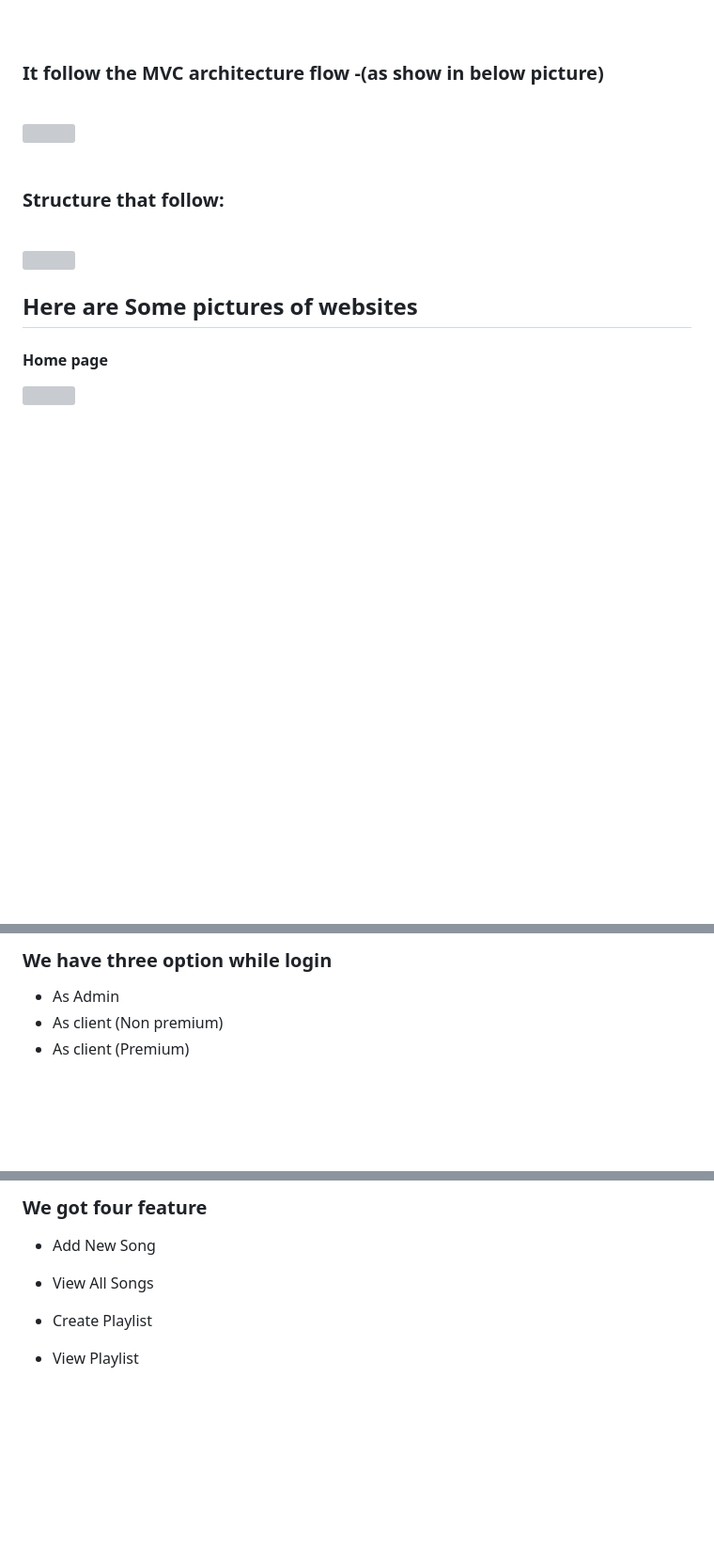
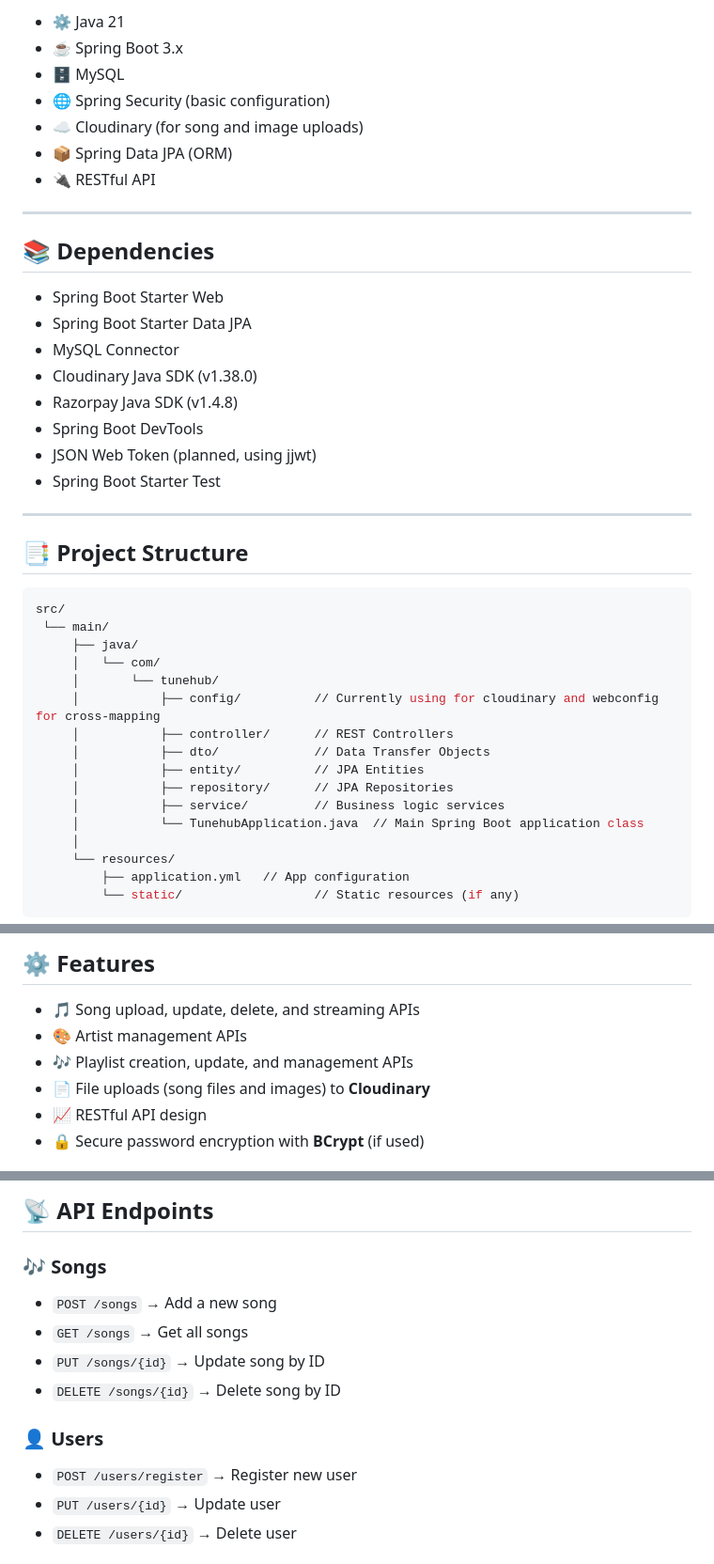
Before and after one commit to shyam0880/TuneHub-Backend, a Markdown page: README.md, 3 parts joined by grey strips. Shown at 94% size. Drawn GitHub-style; blank space fills up the shorter version; grey boxes are pictures that could not be loaded.

````diff
--- a/README.md
+++ b/README.md
@@ -11,20 +8,43 @@ For building and running the application you need:
 
-<br>
+- ⚙️ Java 21
+- ☕ Spring Boot 3.x
+- 🗄️ MySQL
+- 🌐 Spring Security (basic configuration)
+- ☁️ Cloudinary (for song and image uploads)
+- 📦 Spring Data JPA (ORM)
+- 🔌 RESTful API
 
-### It follow the MVC architecture flow -(as show in below picture)
-<br>
-<img align="center" src="https://github.com/shyam0880/Tunehub/blob/main/Readme%20image/mvc.png">
-<br>
-<br>
+---
+## 📚 Dependencies
 
-### Structure that follow:
-<br>
-<img align="center" src="https://github.com/shyam0880/Tunehub/blob/main/Readme%20image/structure.png">
-<br>
+- Spring Boot Starter Web
+- Spring Boot Starter Data JPA
+- MySQL Connector
+- Cloudinary Java SDK (v1.38.0)
+- Razorpay Java SDK (v1.4.8)
+- Spring Boot DevTools
+- JSON Web Token (planned, using jjwt)
+- Spring Boot Starter Test
 
-## Here are Some pictures of websites
+---
 
-<h4> Home page </h4>
-<img align="center" width="500" src="https://github.com/shyam0880/Tunehub/blob/main/Readme%20image/home.png">
-<br>
+## 📑 Project Structure
+```bash
+src/
+ └── main/
+     ├── java/
+     │   └── com/
+     │       └── tunehub/
+     │           ├── config/          // Currently using for cloudinary and webconfig for cross-mapping
+     │           ├── controller/      // REST Controllers
+     │           ├── dto/             // Data Transfer Objects
+     │           ├── entity/          // JPA Entities
+     │           ├── repository/      // JPA Repositories
+     │           ├── service/         // Business logic services
+     │           └── TunehubApplication.java  // Main Spring Boot application class
+     │
+     └── resources/
+         ├── application.yml   // App configuration
+         └── static/                  // Static resources (if any)
+```
 
@@ -39,8 +52,11 @@ For building and running the application you need:
 
 
-### We have three option while login
+## ⚙️ Features
 
-* As Admin
-* As client (Non premium)
-* As client (Premium)
+- 🎵 Song upload, update, delete, and streaming APIs
+- 🎨 Artist management APIs
+- 🎶 Playlist creation, update, and management APIs
+- 📄 File uploads (song files and images) to **Cloudinary**
+- 📈 RESTful API design
+- 🔒 Secure password encryption with **BCrypt** (if used)
 
@@ -49,11 +64,14 @@ For building and running the application you need:
 
-### We got four feature
+## 📡 API Endpoints
 
-- Add New Song
-- View All Songs
-- Create Playlist
-- View Playlist
+### 🎶 Songs
+- `POST /songs` → Add a new song
+- `GET /songs` → Get all songs
+- `PUT /songs/{id}` → Update song by ID
+- `DELETE /songs/{id}` → Delete song by ID
 
-  <br>
-  <br>
+### 👤 Users
+- `POST /users/register` → Register new user
+- `PUT /users/{id}` → Update user
+- `DELETE /users/{id}` → Delete user
 
````
Also changed, not shown: other parts of README.md (+76 -65 lines).
